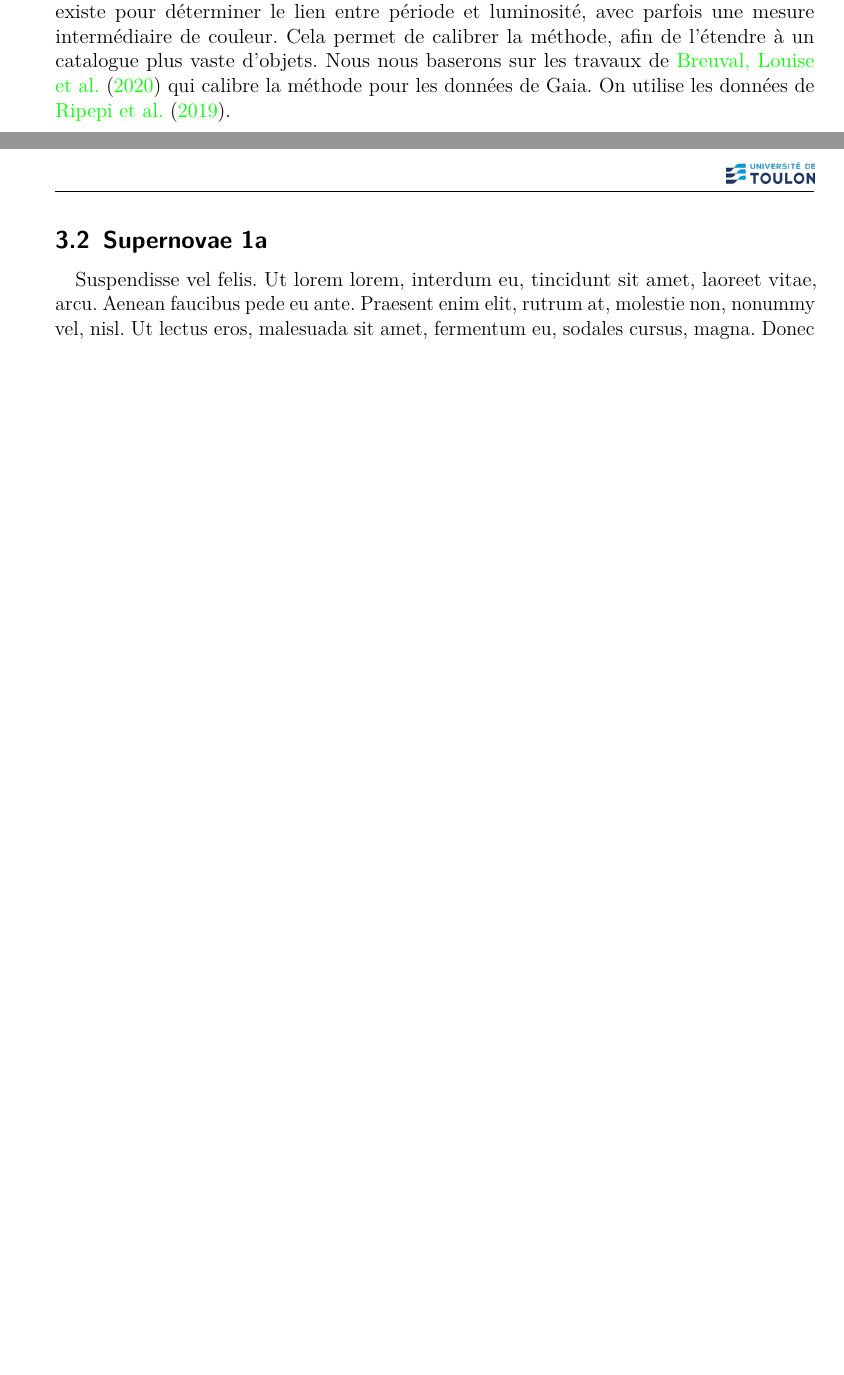
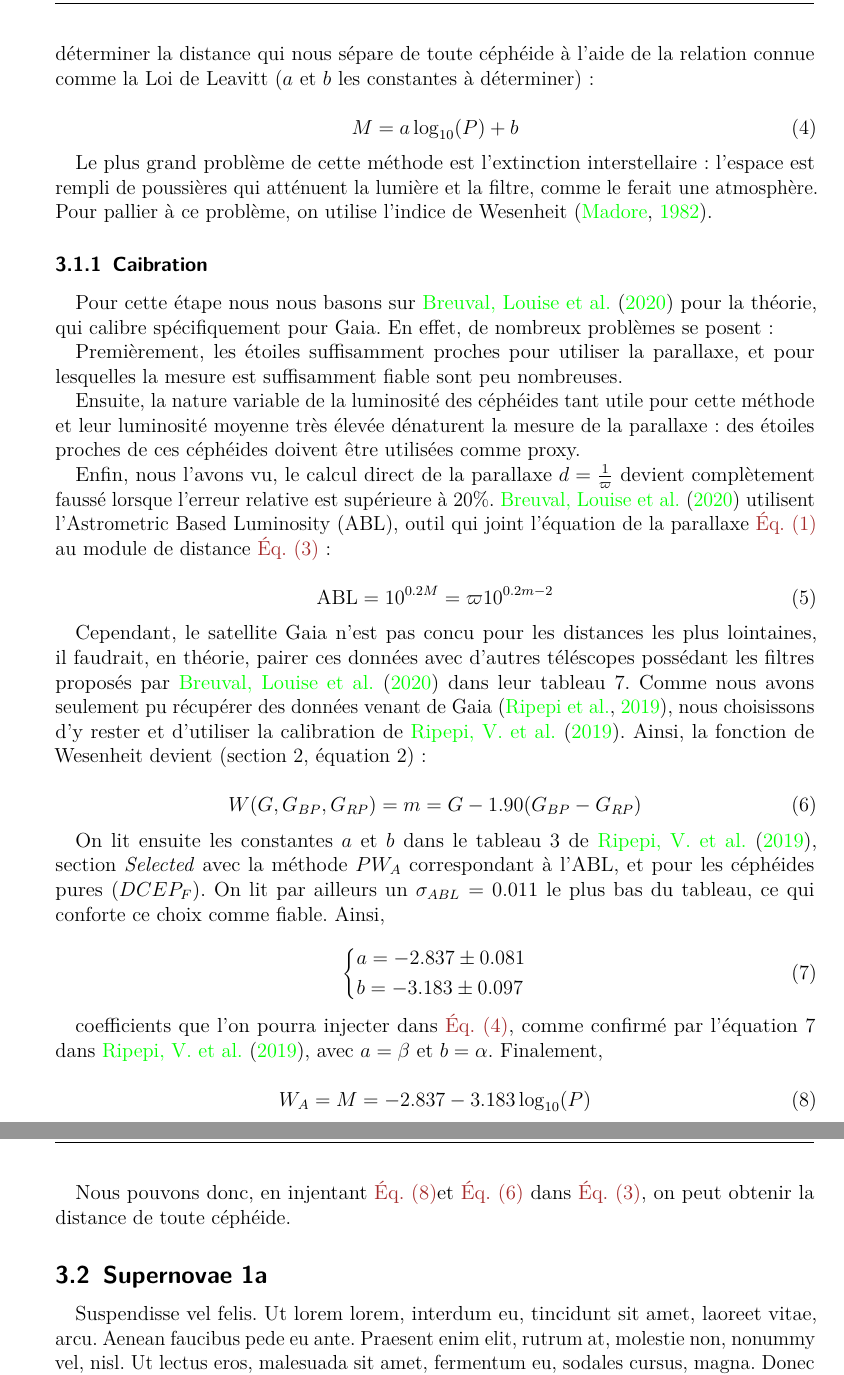
Before and after one commit to Alpha13e/PPR, a LaTeX paper (CR_PPR.tex): two parts of pages 5 and 6 of 7 before the commit and two parts of pages 6 and 7 of 8 after it, joined at a grey line, cut at the place of the change, the shorter picture padded with empty space. Compiled offline with pdfLaTeX.

Commit message:
fin théorie cepheids, plus qu'à coder !

```diff
--- a/CR_PPR.tex
+++ b/CR_PPR.tex
@@ -14,10 +14,11 @@
 
 \usepackage{lastpage} % spécifique, pr derniere page
 \usepackage[headsepline=0.4pt]{scrlayer-scrpage} % pr en-tete et pied-de page, optimisé scratcl (koma-type)
+\automark{section} % active auto...
 \clearpairofpagestyles % clear défaut
 
 \rohead{\includegraphics[height=13.5pt]{utln.png}} % taille fonction de la place dispo. Pr augmenter ajouter \usepackage[headheight=25pt]{geometry}
-\lohead{\leftmark} % trouver l'affichage de la section en cours, left pr section, right pr subsection. Non.
+\lohead{\leftmark} % trouver l'affichage de la section en cours, left pr section, right pr subsection. OUI!!
 
 \cfoot{\pagemark/\pageref{LastPage}} % Center foot (\pagemark est la commande KOMA pour le numéro de page)
 
@@ -249,11 +258,67 @@ Certains objets ont des propriétés physiques directement liées à leur lumino
 Il existe différents types mais nous en étudierons 2.
 
 \subsection{Céphéides}
-Comme annoncé par \citet{cepheid-method} dans l'introduction, un certain nombre de méthodes existe pour déterminer le lien entre période et luminosité, avec parfois une mesure intermédiaire de couleur.
-Cela permet de calibrer la méthode, afin de l'étendre à un catalogue plus vaste d'objets.
-Nous nous baserons sur les travaux de \citet{cepheid-calibration} qui calibre la méthode pour les données de Gaia.
-% temp
-On utilise les données de \citet{cepheid_source}.
+Il a été découvert que certaines étoiles qui pulsent appellées céphéides possèdent une relation de proportionnalité
+entre leur période $P$ de pulsation et leur luminosité absolue $M$ \citep{Leavitt1908_cepheid-origin}.
+Ainsi, si l'on parvient à déterminer la relation qui les lie, nous pouvons déterminer la distance qui nous sépare de toute céphéide
+à l'aide de la relation connue comme la Loi de Leavitt ($a$ et $b$ les constantes à déterminer): % source suffit ?
+
+\begin{equation}\label{eq.leavitt-law}
+    M=a \log_{10}(P) +b
+\end{equation}
+
+Le plus grand problème de cette méthode est l'extinction interstellaire:
+l'espace est rempli de poussières qui atténuent la lumière et la filtre, comme le ferait une atmosphère.
+Pour pallier à ce problème, on utilise l'indice de Wesenheit \citep{Madore1982_Wesenheit}.
+
+\subsubsection{Caibration}
+Pour cette étape nous nous basons sur \citet{cepheid-calibration} pour la théorie, qui calibre spécifiquement pour Gaia.
+En effet, de nombreux problèmes se posent:
+
+Premièrement, les étoiles suffisamment proches pour utiliser la parallaxe, et pour lesquelles la mesure est suffisamment fiable
+sont peu nombreuses.
+
+Ensuite, la nature variable de la luminosité des céphéides tant utile pour cette méthode et leur luminosité moyenne très élevée
+dénaturent la mesure de la parallaxe: des étoiles proches de ces céphéides doivent être utilisées comme proxy.
+
+Enfin, nous l'avons vu, le calcul direct de la parallaxe $d=\frac{1}{\varpi}$ devient complètement faussé lorsque l'erreur relative est supérieure à $20\%$.
+\citet{cepheid-calibration} utilisent l'Astrometric Based Luminosity (ABL), outil qui joint l'équation de la parallaxe \cref{eq.parallax}
+au module de distance \cref{eq.module_distance}: % a développer !
+
+\begin{equation}\label{eq.ABL} % delete, concerne plus ? si.
+    \text{ABL} = 10^{0.2 M} = \varpi 10^{0.2 m - 2}
+\end{equation}
+
+Cependant, le satellite Gaia n'est pas concu pour les distances les plus lointaines, il faudrait, en théorie,
+pairer ces données avec d'autres téléscopes possédant les filtres proposés par \citet{cepheid-calibration} dans leur tableau 7.
+Comme nous avons seulement pu récupérer des données venant de Gaia \citep{cepheid_source},
+nous choisissons d'y rester et d'utiliser la calibration de \citet{Ripepi_datapaper}.
+Ainsi, la fonction de Wesenheit devient (section 2, équation 2):
+
+\begin{equation}\label{eq.Wesenheit}
+    W(G,G_{BP},G_{RP})=m=G-1.90(G_{BP}-G_{RP})
+\end{equation}
+
+On lit ensuite les constantes $a$ et $b$ dans le tableau 3 de \citet{Ripepi_datapaper},
+section \textit{Selected} avec la méthode $PW_A$ correspondant à l'ABL, et pour les céphéides pures ($DCEP_F$). % enlever $$ pr DCEP_F mais sinon erreur...
+On lit par ailleurs un $\sigma_{ABL}=0.011$ le plus bas du tableau, ce qui conforte ce choix comme fiable.
+Ainsi,
+
+\begin{equation}\label{eq.cepheid-constants}
+    \begin{cases*}
+        a=-2.837 \pm 0.081\\
+        b=-3.183 \pm 0.097
+    \end{cases*}
+\end{equation}
+
+coefficients que l'on pourra injecter dans \cref{eq.leavitt-law}, comme confirmé par l'équation 7 dans \citet{Ripepi_datapaper},
+avec $a=\beta$ et $b=\alpha$. Finalement,
+
+\begin{equation}\label{eq.leavitt-calibree}
+    W_A=M=-2.837-3.183\log_{10}(P)
+\end{equation}
+
+Nous pouvons donc, en injentant \cref{eq.leavitt-calibree}et \cref{eq.Wesenheit} dans \cref{eq.module_distance}, on peut obtenir la distance de toute céphéide.
 
 \subsection{Supernovae 1a} % pas commencé
 \lipsum[6]
```
Also changed, not shown: CR_PPR.bib (+35 -0 lines), CR_PPR.pdf, Madore1982_wesenheit.pdf (added), rippepi_datapaper.pdf (added), CR_PPR.tex (10 more changed lines).
